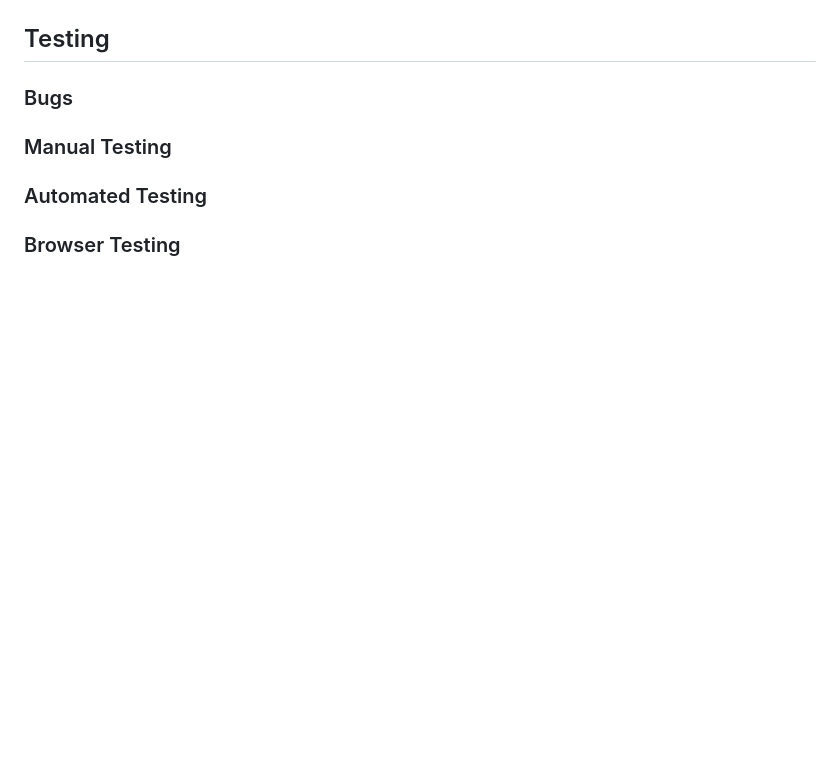
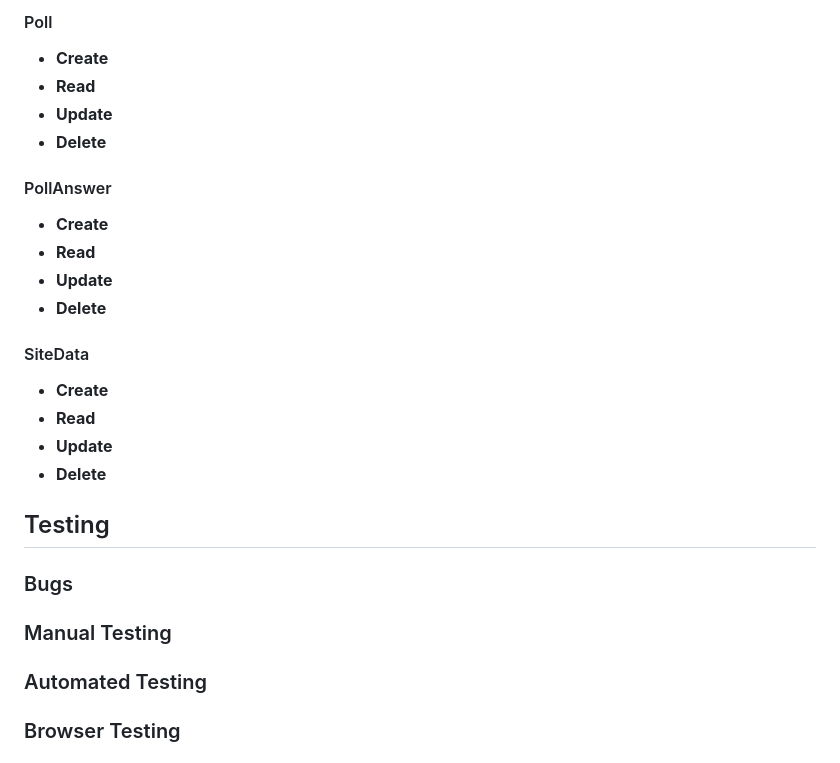
Before and after one commit to ShaneByrne0963/conversate-dot-com, a Markdown page: README.md, the part around the change printed below. Rendered like a GitHub page; blank space fills up the shorter version.

```diff
--- a/README.md
+++ b/README.md
@@ -431,3 +490,23 @@ This website was completed using an agile development system.
+#### Poll
+
+- **Create**
+- **Read**
+- **Update**
+- **Delete**
+
+#### PollAnswer
+
+- **Create**
+- **Read**
+- **Update**
+- **Delete**
+
+#### SiteData
+
+- **Create**
+- **Read**
+- **Update**
+- **Delete**
 
 ## Testing
 
```
Also changed, not shown: other parts of README.md (+59 -0 lines), assets/images/data_model.JPG (added), 4 other files.
